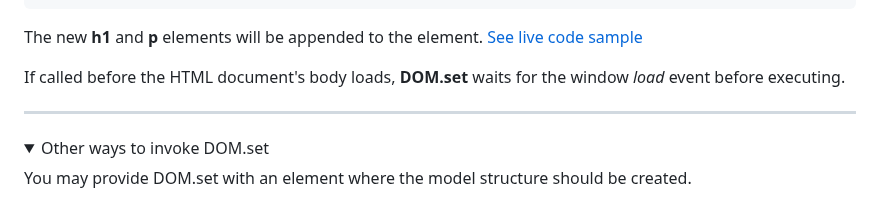
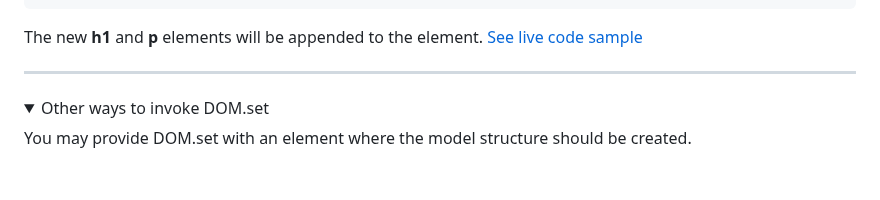
Before and after one commit to lenincompres/DOM.js, a Markdown page: README.md, the part around the change. Drawn GitHub-style; folded sections open; blank space fills up the shorter version.

```diff
--- a/README.md
+++ b/README.md
@@ -82,8 +82,6 @@ someElement.set({
 
 The new **h1** and **p** elements will be appended to the element.
 [See live code sample](https://editor.p5js.org/jht9629-nyu/sketches/Bv2yPxl9Y)
-
-If called before the HTML document's body loads, **DOM.set** waits for the window _load_ event before executing.
 
 ---
 
```
